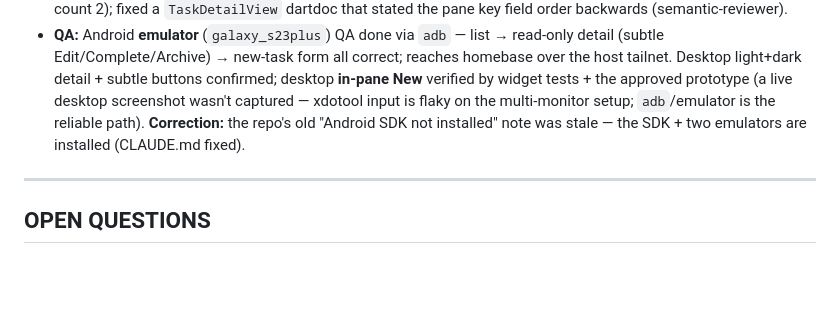
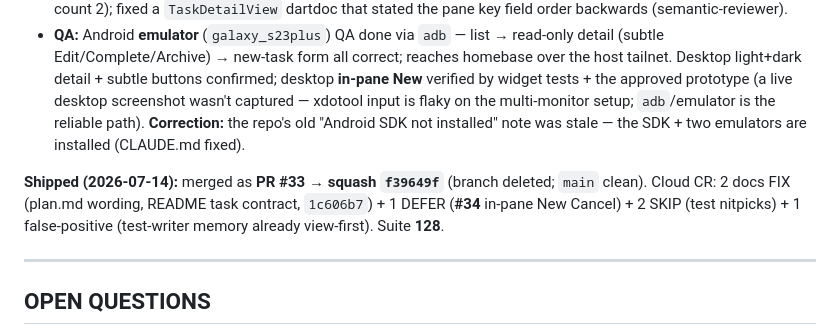
Before and after one commit to okpilot/first-android-app, a Markdown page: docs/decisions.md, the part around the change. Drawn GitHub-style; blank space fills up the shorter version.

```diff
--- a/docs/decisions.md
+++ b/docs/decisions.md
@@ -294,6 +294,8 @@ subset — but keep it Flutter-honest (phase-aware, no cargo-culted TS/Next rule
 - **Small cleanups from the post-commit reviewers:** extracted the duplicated meta footer to a shared `lib/widgets/meta_line.dart` (`MetaLine`, was a private `_MetaLine` in both detail screens — code-reviewer count 2); fixed a `TaskDetailView` dartdoc that stated the pane key field order backwards (semantic-reviewer).
 - **QA:** Android **emulator** (`galaxy_s23plus`) QA done via `adb` — list → read-only detail (subtle Edit/Complete/Archive) → new-task form all correct; reaches homebase over the host tailnet. Desktop light+dark detail + subtle buttons confirmed; desktop **in-pane New** verified by widget tests + the approved prototype (a live desktop screenshot wasn't captured — xdotool input is flaky on the multi-monitor setup; `adb`/emulator is the reliable path). **Correction:** the repo's old "Android SDK not installed" note was stale — the SDK + two emulators are installed (CLAUDE.md fixed).
 
+**Shipped (2026-07-14):** merged as **PR #33 → squash `f39649f`** (branch deleted; `main` clean). Cloud CR: 2 docs FIX (plan.md wording, README task contract, `1c606b7`) + 1 DEFER (**#34** in-pane New Cancel) + 2 SKIP (test nitpicks) + 1 false-positive (test-writer memory already view-first). Suite **128**.
+
 ---
 
 ## OPEN QUESTIONS
```
Also changed, not shown: HANDOVER.md (+6 -5 lines), docs/plan.md (+1 -1 lines).
